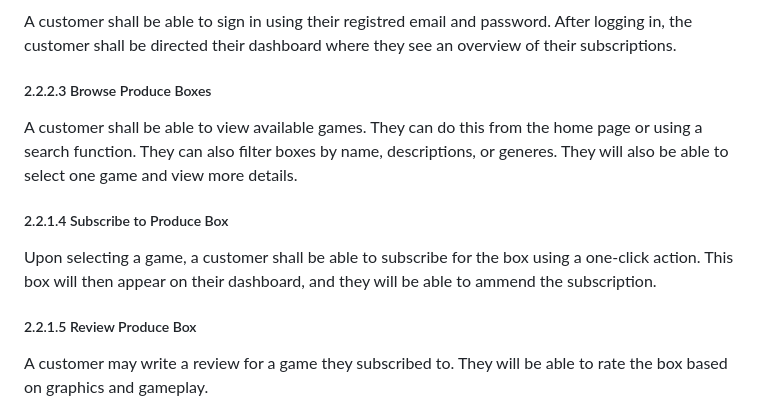
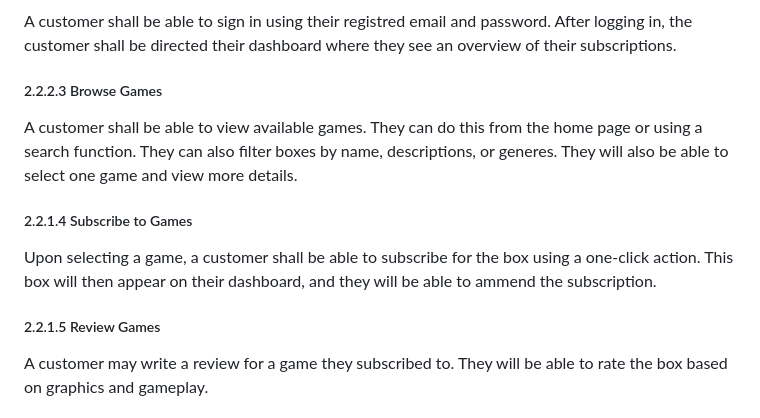
Before and after one commit to B1gB0ss21/CSC340-Team4, a Markdown page: doc/Object Oriented Design/GamerGateDesign.md, the part around the change. Rendered like a GitHub page.

Commit message:
Refactor GamerGate design document for clarity

```diff
--- a/doc/Object Oriented Design/GamerGateDesign.md
+++ b/doc/Object Oriented Design/GamerGateDesign.md
@@ -47,11 +47,11 @@ A developer will be able to view several statistics such as total revenue, total
 A customer can sign up to create their profile with their name, email, password, and address. Emails must be unique.
 ##### 2.2.2.2 Log In
 A customer shall be able to sign in using their registred email and password. After logging in, the customer shall be directed their dashboard where they see an overview of their subscriptions.
-##### 2.2.2.3 Browse Produce Boxes
+##### 2.2.2.3 Browse Games
 A customer shall be able to view available games. They can do this from the home page or using a search function. They can also filter boxes by name, descriptions, or generes. They will also be able to select one game and view more details.
-##### 2.2.1.4 Subscribe to Produce Box
+##### 2.2.1.4 Subscribe to Games
 Upon selecting a game, a customer shall be able to subscribe for the box using a one-click action. This box will then appear on their dashboard, and they will be able to ammend the subscription.
-##### 2.2.1.5 Review Produce Box
+##### 2.2.1.5 Review Games
 A customer may write a review for a game they subscribed to. They will be able to rate the box based on graphics and gameplay.
 
 ## 3. UML Class Diagram
```
